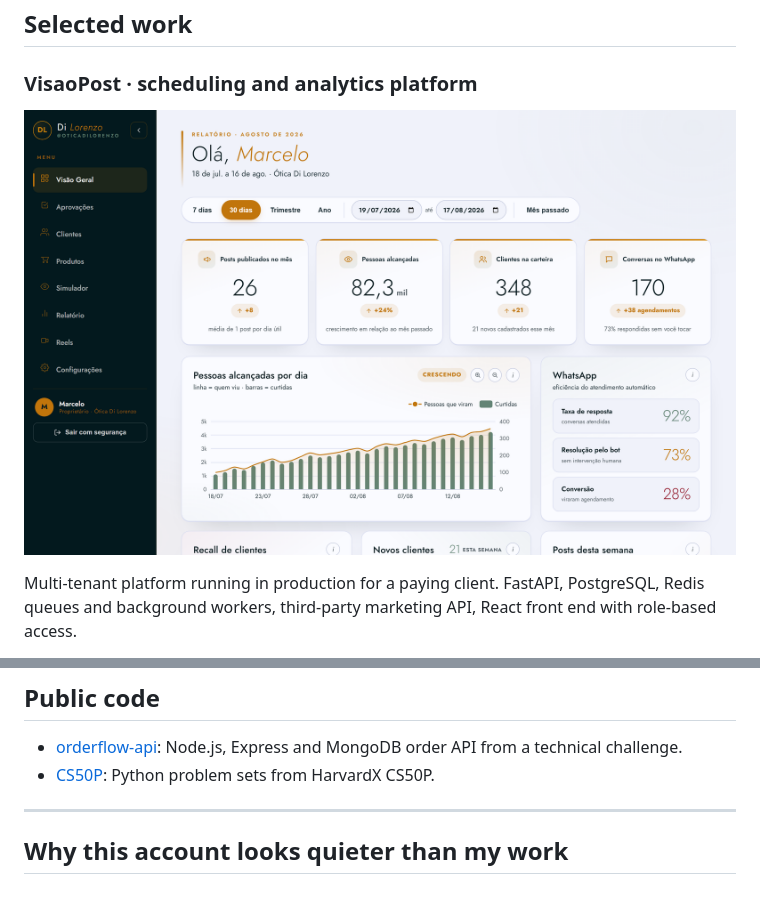
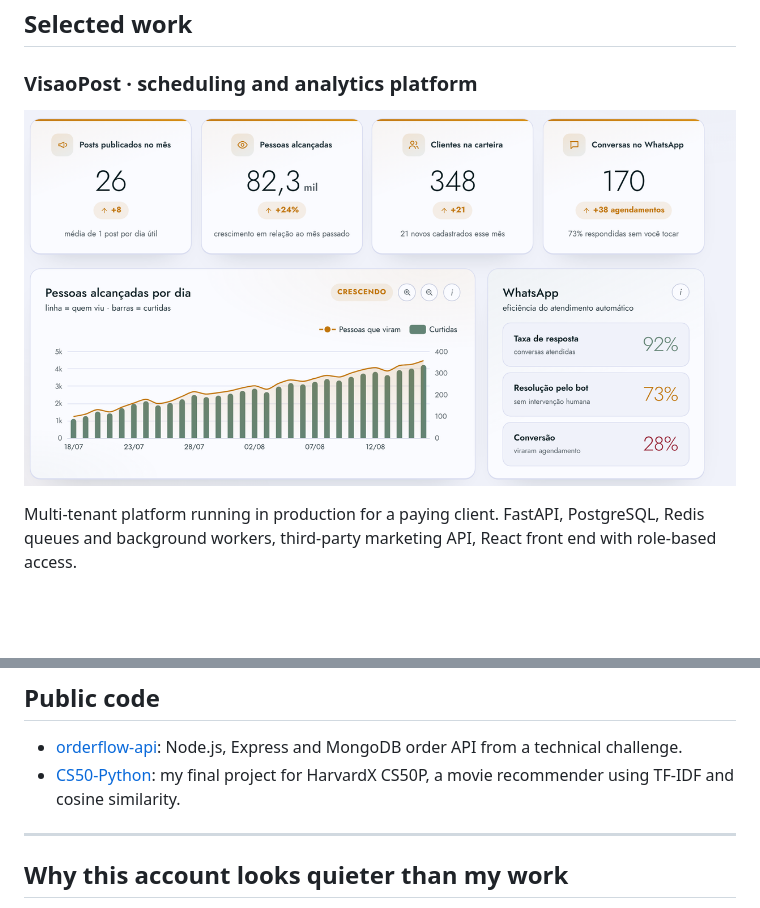
Before and after one commit to Maycon-MB/Maycon-MB, a Markdown page: README.md, 2 parts joined by grey strips. Rendered like a GitHub page; pictures changed too: readme-assets/visaopost.png; blank space fills up the shorter version.

Commit message:
fix(perfil): recorta a marca da cliente do print e aponta o CS50P para o projeto proprio (#5)

```diff
--- a/README.md
+++ b/README.md
@@ -79,7 +79,7 @@ development. Interface is in Portuguese, built for the Brazilian market.
 ## Public code
 
 - [orderflow-api](https://github.com/Maycon-MB/orderflow-api): Node.js, Express and MongoDB order API from a technical challenge.
-- [CS50P](https://github.com/Maycon-MB/CS50P): Python problem sets from HarvardX CS50P.
+- [CS50-Python](https://github.com/Maycon-MB/CS50-Python): my final project for HarvardX CS50P, a movie recommender using TF-IDF and cosine similarity.
 
 ---
 
```
